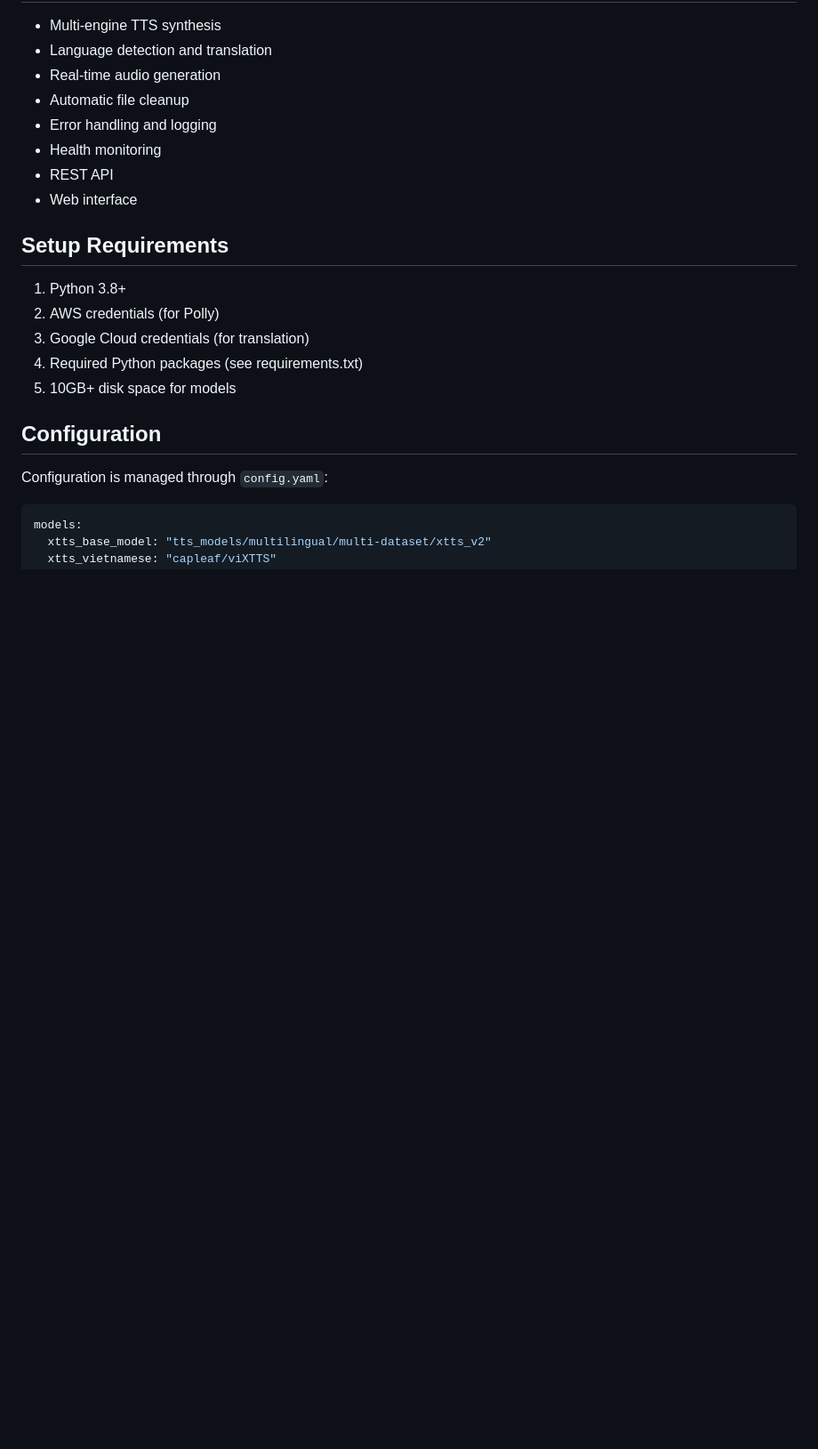
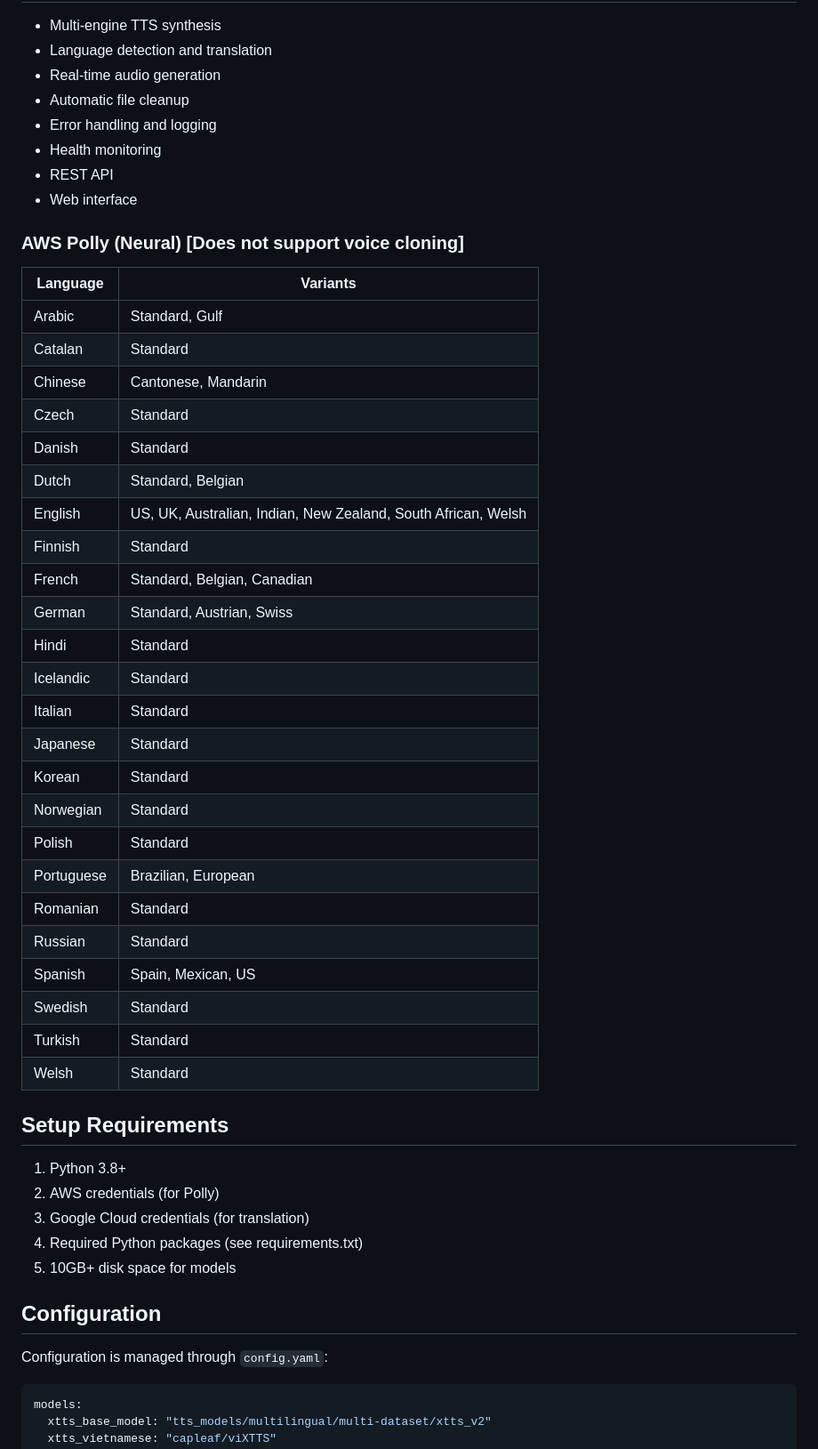
Before and after one commit to g-hano/NeviTechTTS, a Markdown page: README.md, the part around the change printed below. Shown: that part at 89% size. Drawn GitHub-style; blank space fills up the shorter version.

```diff
--- a/README.md
+++ b/README.md
@@ -120,6 +123,35 @@ src/
 - Health monitoring
 - REST API
 - Web interface
+
+### AWS Polly (Neural) [Does not support voice cloning]
+| Language | Variants |
+|----------|----------|
+| Arabic | Standard, Gulf |
+| Catalan | Standard |
+| Chinese | Cantonese, Mandarin |
+| Czech | Standard |
+| Danish | Standard |
+| Dutch | Standard, Belgian |
+| English | US, UK, Australian, Indian, New Zealand, South African, Welsh |
+| Finnish | Standard |
+| French | Standard, Belgian, Canadian |
+| German | Standard, Austrian, Swiss |
+| Hindi | Standard |
+| Icelandic | Standard |
+| Italian | Standard |
+| Japanese | Standard |
+| Korean | Standard |
+| Norwegian | Standard |
+| Polish | Standard |
+| Portuguese | Brazilian, European |
+| Romanian | Standard |
+| Russian | Standard |
+| Spanish | Spain, Mexican, US |
+| Swedish | Standard |
+| Turkish | Standard |
+| Welsh | Standard |
+
 
 ## Setup Requirements
 1. Python 3.8+
```
Also changed, not shown: other parts of README.md (+35 -32 lines).
